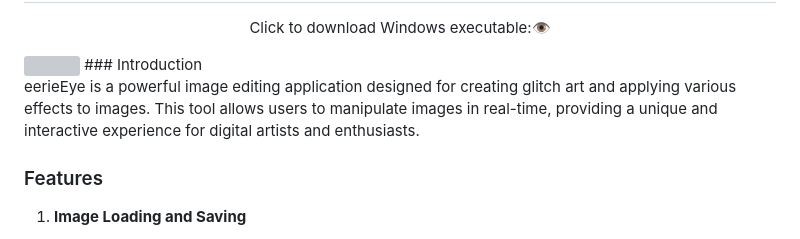
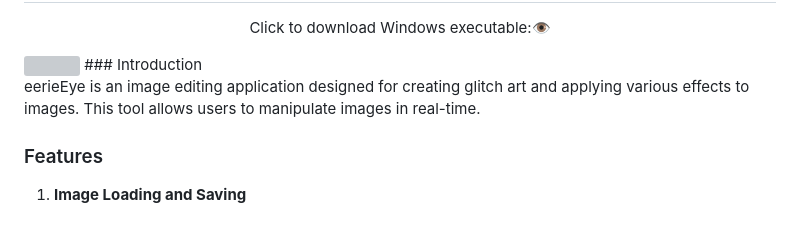
Before and after one commit to eerietheery/eerie_eye, a Markdown page: README.md, the part around the change. Drawn GitHub-style; grey boxes are pictures that could not be loaded.

```diff
--- a/README.md
+++ b/README.md
@@ -6,7 +6,7 @@ Got lazy, here's an AI's readme for the app:
 </p>
 <img align-content="center" src="https://i.imgur.com/Sl6EcjK.png">
 ### Introduction <br/>
-eerieEye is a powerful image editing application designed for creating glitch art and applying various effects to images. This tool allows users to manipulate images in real-time, providing a unique and interactive experience for digital artists and enthusiasts.
+eerieEye is an image editing application designed for creating glitch art and applying various effects to images. This tool allows users to manipulate images in real-time.
 
 ### Features
 
```
